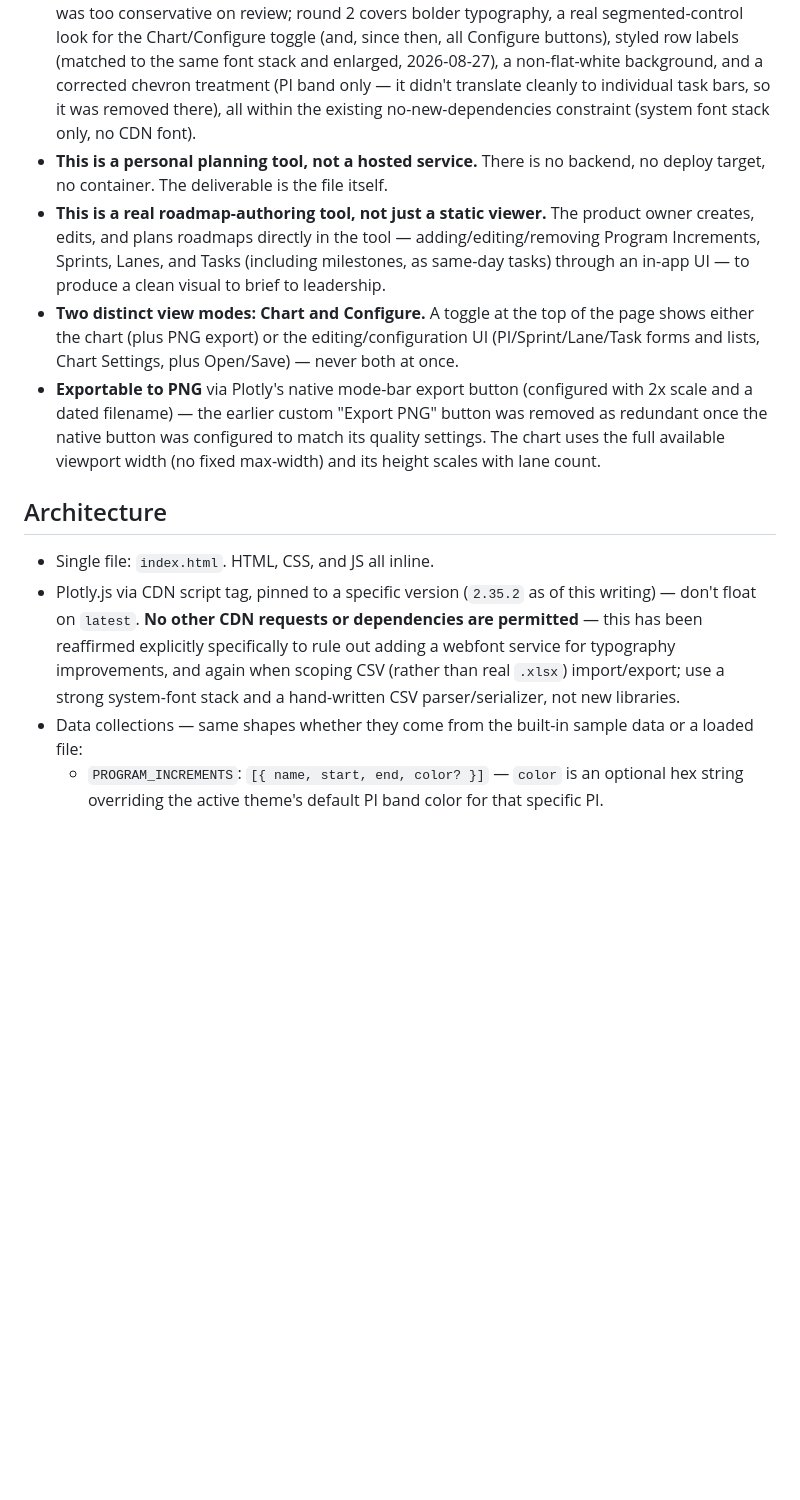
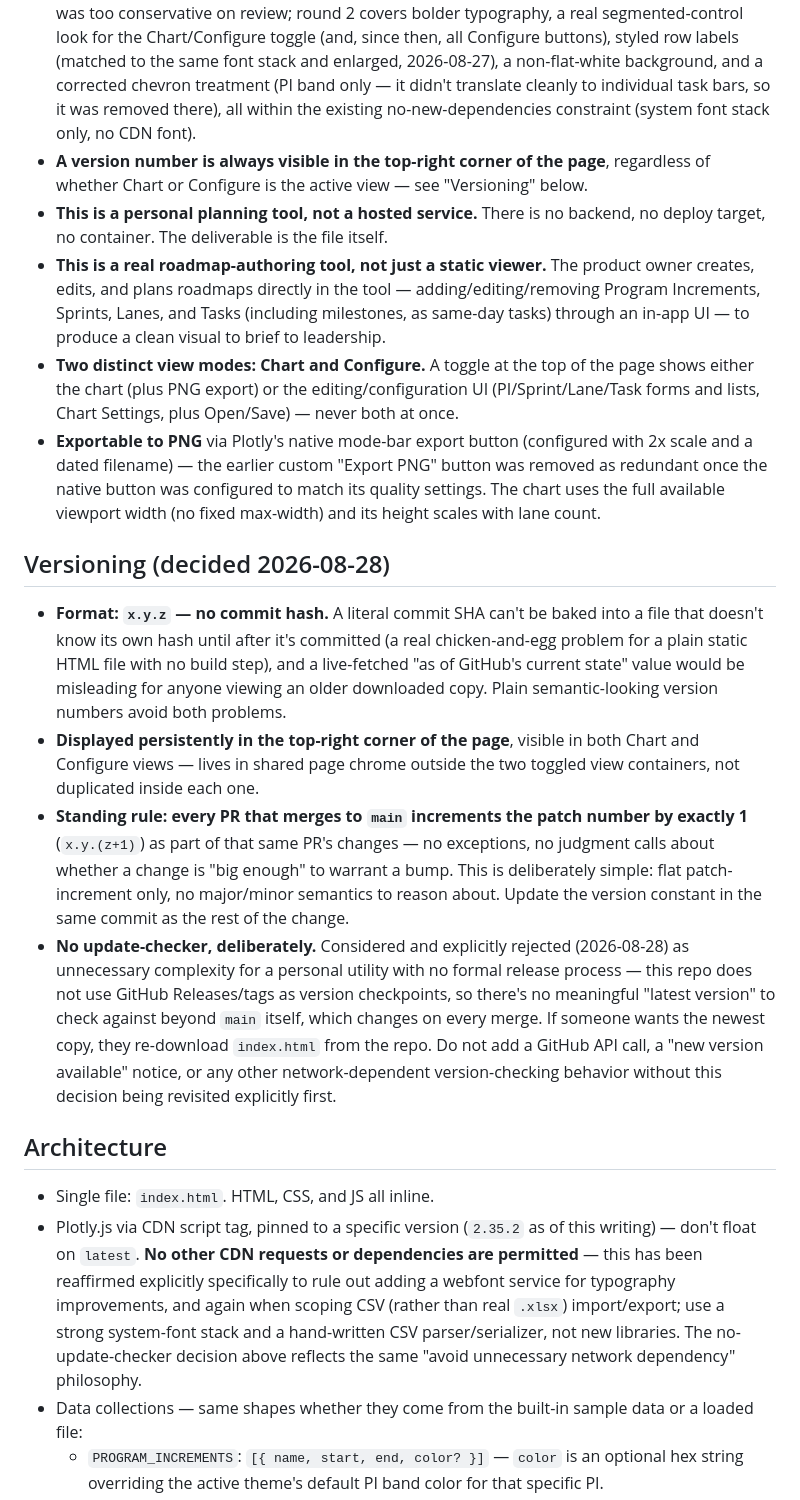
Before and after one commit to m3rrym4n/vizimap, a Markdown page: AGENTS.md, the part around one of its changes. GitHub-like rendering; blank space fills up the shorter version.

Commit message:
AGENTS.md: add Versioning section — x.y.z display, standing patch-bump-per-PR rule, no update checker (decided against after discussion)

```diff
--- a/AGENTS.md
+++ b/AGENTS.md
@@ -12,15 +12,23 @@ A standalone, single-file HTML tool: a Gantt chart for product roadmaps, built w
 - **Bulk editing via CSV, per entity type.** Each of the four Configure sections (PIs, Sprints, Lanes, Tasks) supports exporting its data as a flat CSV and importing one back — added specifically to streamline entering many repetitive rows (e.g. a long run of Sprints) by editing them in Excel/Sheets instead of one at a time in the app. CSV was chosen deliberately over real `.xlsx`: Excel opens/saves CSV natively, so the "bulk-edit in Excel" workflow is fully achieved without needing true binary spreadsheet support or a new dependency. Import must tolerate Excel's common date-reformatting behavior on re-saved CSVs, not just strict ISO dates.
 - **Chart Header and Chart Footer are editable through the Configure screen, not just hand-edited constants.** (Renamed from "Chart Title"/"X-axis Label" — same underlying settings, user-facing terminology changed.) Every other piece of roadmap content (PIs, Sprints, Lanes, Tasks) is edited via Configure; these followed the same pattern once that inconsistency was noticed. Both persist through Open/Save like the rest of the roadmap data, with safe fallback defaults (`"Product Roadmap"` / `"Date"`) for older saved files.
 - **A custom `vizimap` theme is the default**, alongside the ten built-in Plotly themes, all selectable from Chart Settings. The custom theme went through two rounds (2026-08-26): the first pass was too conservative on review; round 2 covers bolder typography, a real segmented-control look for the Chart/Configure toggle (and, since then, all Configure buttons), styled row labels (matched to the same font stack and enlarged, 2026-08-27), a non-flat-white background, and a corrected chevron treatment (PI band only — it didn't translate cleanly to individual task bars, so it was removed there), all within the existing no-new-dependencies constraint (system font stack only, no CDN font).
+- **A version number is always visible in the top-right corner of the page**, regardless of whether Chart or Configure is the active view — see "Versioning" below.
 - **This is a personal planning tool, not a hosted service.** There is no backend, no deploy target, no container. The deliverable is the file itself.
 - **This is a real roadmap-authoring tool, not just a static viewer.** The product owner creates, edits, and plans roadmaps directly in the tool — adding/editing/removing Program Increments, Sprints, Lanes, and Tasks (including milestones, as same-day tasks) through an in-app UI — to produce a clean visual to brief to leadership.
 - **Two distinct view modes: Chart and Configure.** A toggle at the top of the page shows either the chart (plus PNG export) or the editing/configuration UI (PI/Sprint/Lane/Task forms and lists, Chart Settings, plus Open/Save) — never both at once.
 - **Exportable to PNG** via Plotly's native mode-bar export button (configured with 2x scale and a dated filename) — the earlier custom "Export PNG" button was removed as redundant once the native button was configured to match its quality settings. The chart uses the full available viewport width (no fixed max-width) and its height scales with lane count.
 
+## Versioning (decided 2026-08-28)
+
+- **Format: `x.y.z` — no commit hash.** A literal commit SHA can't be baked into a file that doesn't know its own hash until after it's committed (a real chicken-and-egg problem for a plain static HTML file with no build step), and a live-fetched "as of GitHub's current state" value would be misleading for anyone viewing an older downloaded copy. Plain semantic-looking version numbers avoid both problems.
+- **Displayed persistently in the top-right corner of the page**, visible in both Chart and Configure views — lives in shared page chrome outside the two toggled view containers, not duplicated inside each one.
+- **Standing rule: every PR that merges to `main` increments the patch number by exactly 1** (`x.y.(z+1)`) as part of that same PR's changes — no exceptions, no judgment calls about whether a change is "big enough" to warrant a bump. This is deliberately simple: flat patch-increment only, no major/minor semantics to reason about. Update the version constant in the same commit as the rest of the change.
+- **No update-checker, deliberately.** Considered and explicitly rejected (2026-08-28) as unnecessary complexity for a personal utility with no formal release process — this repo does not use GitHub Releases/tags as version checkpoints, so there's no meaningful "latest version" to check against beyond `main` itself, which changes on every merge. If someone wants the newest copy, they re-download `index.html` from the repo. Do not add a GitHub API call, a "new version available" notice, or any other network-dependent version-checking behavior without this decision being revisited explicitly first.
+
 ## Architecture
 
 - Single file: `index.html`. HTML, CSS, and JS all inline.
-- Plotly.js via CDN script tag, pinned to a specific version (`2.35.2` as of this writing) — don't float on `latest`. **No other CDN requests or dependencies are permitted** — this has been reaffirmed explicitly specifically to rule out adding a webfont service for typography improvements, and again when scoping CSV (rather than real `.xlsx`) import/export; use a strong system-font stack and a hand-written CSV parser/serializer, not new libraries.
+- Plotly.js via CDN script tag, pinned to a specific version (`2.35.2` as of this writing) — don't float on `latest`. **No other CDN requests or dependencies are permitted** — this has been reaffirmed explicitly specifically to rule out adding a webfont service for typography improvements, and again when scoping CSV (rather than real `.xlsx`) import/export; use a strong system-font stack and a hand-written CSV parser/serializer, not new libraries. The no-update-checker decision above reflects the same "avoid unnecessary network dependency" philosophy.
 - Data collections — same shapes whether they come from the built-in sample data or a loaded file:
   - `PROGRAM_INCREMENTS`: `[{ name, start, end, color? }]` — `color` is an optional hex string overriding the active theme's default PI band color for that specific PI.
   - `SPRINTS`: `[{ name, start, end, piName }]` (piName links a sprint to its parent PI for validation/grouping, not required for rendering)
```
Also changed, not shown: other parts of AGENTS.md (+4 -3 lines).
